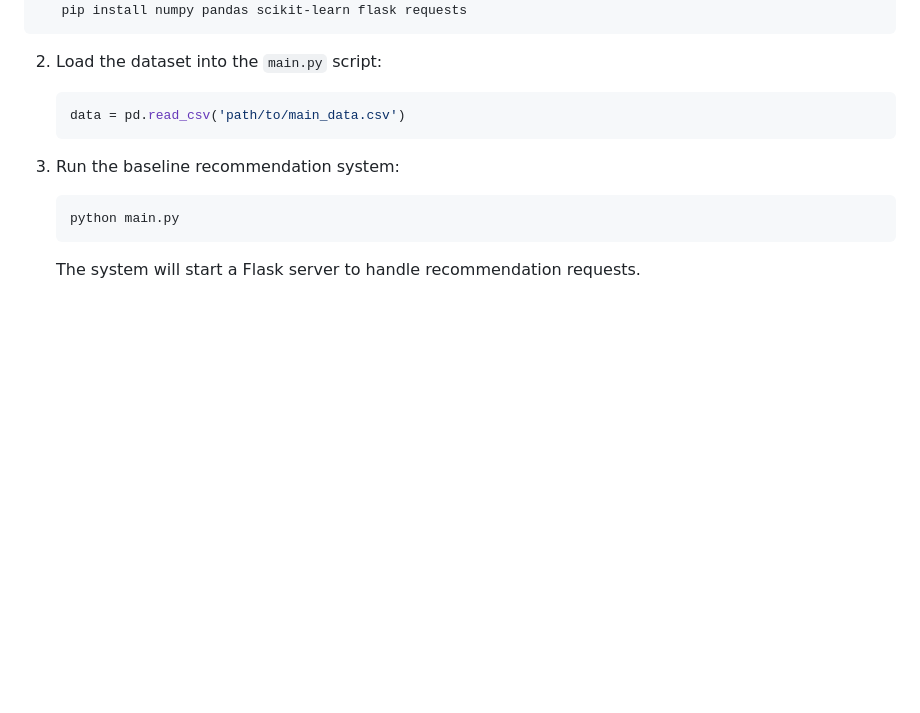
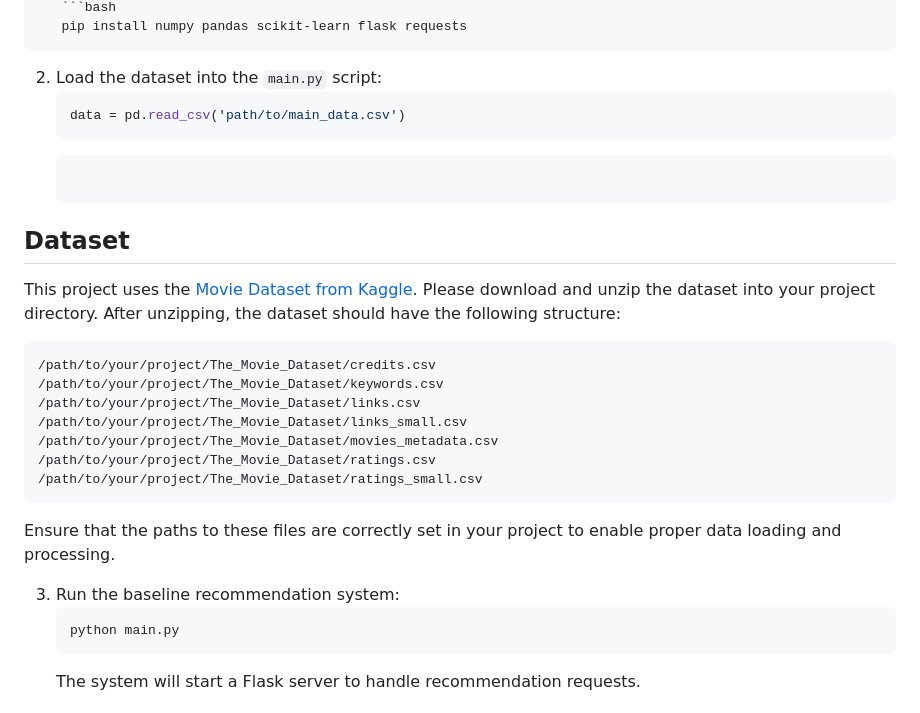
Before and after one commit to Shubhamkstar/AI-ML-Assigment-Recommendation-System, a Markdown page: README.md, the part around the change. GitHub-like rendering; blank space fills up the shorter version.

````diff
--- a/README.md
+++ b/README.md
@@ -31,6 +31,22 @@ This project aims to create a self-adaptive movie recommendation system that dyn
    ```python
    data = pd.read_csv('path/to/main_data.csv')
    ```
+   ```markdown
+## Dataset
+
+This project uses the [Movie Dataset from Kaggle](https://www.kaggle.com/datasets/rounakbanik/the-movies-dataset). Please download and unzip the dataset into your project directory. After unzipping, the dataset should have the following structure:
+
+```
+/path/to/your/project/The_Movie_Dataset/credits.csv
+/path/to/your/project/The_Movie_Dataset/keywords.csv
+/path/to/your/project/The_Movie_Dataset/links.csv
+/path/to/your/project/The_Movie_Dataset/links_small.csv
+/path/to/your/project/The_Movie_Dataset/movies_metadata.csv
+/path/to/your/project/The_Movie_Dataset/ratings.csv
+/path/to/your/project/The_Movie_Dataset/ratings_small.csv
+```
+
+Ensure that the paths to these files are correctly set in your project to enable proper data loading and processing.
 
 3. Run the baseline recommendation system:
    ```bash
````
